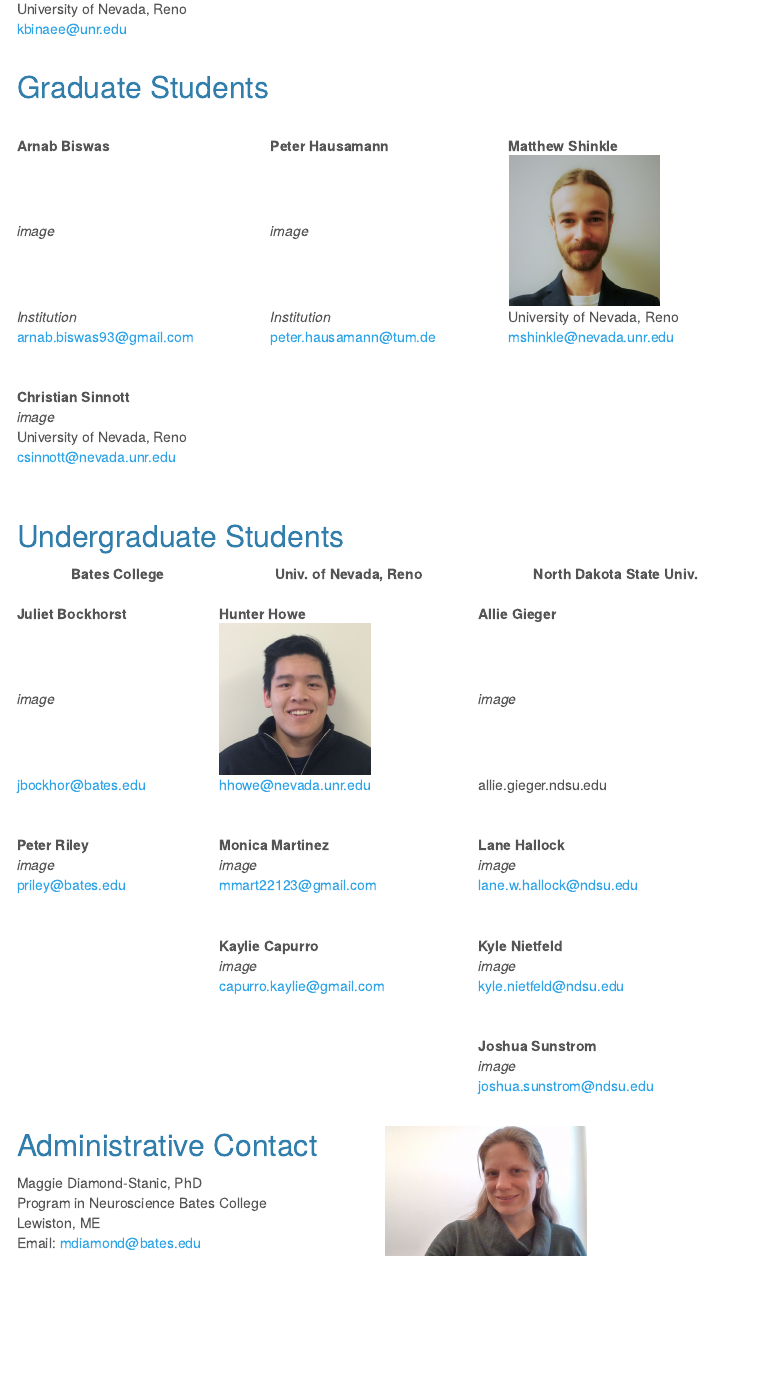
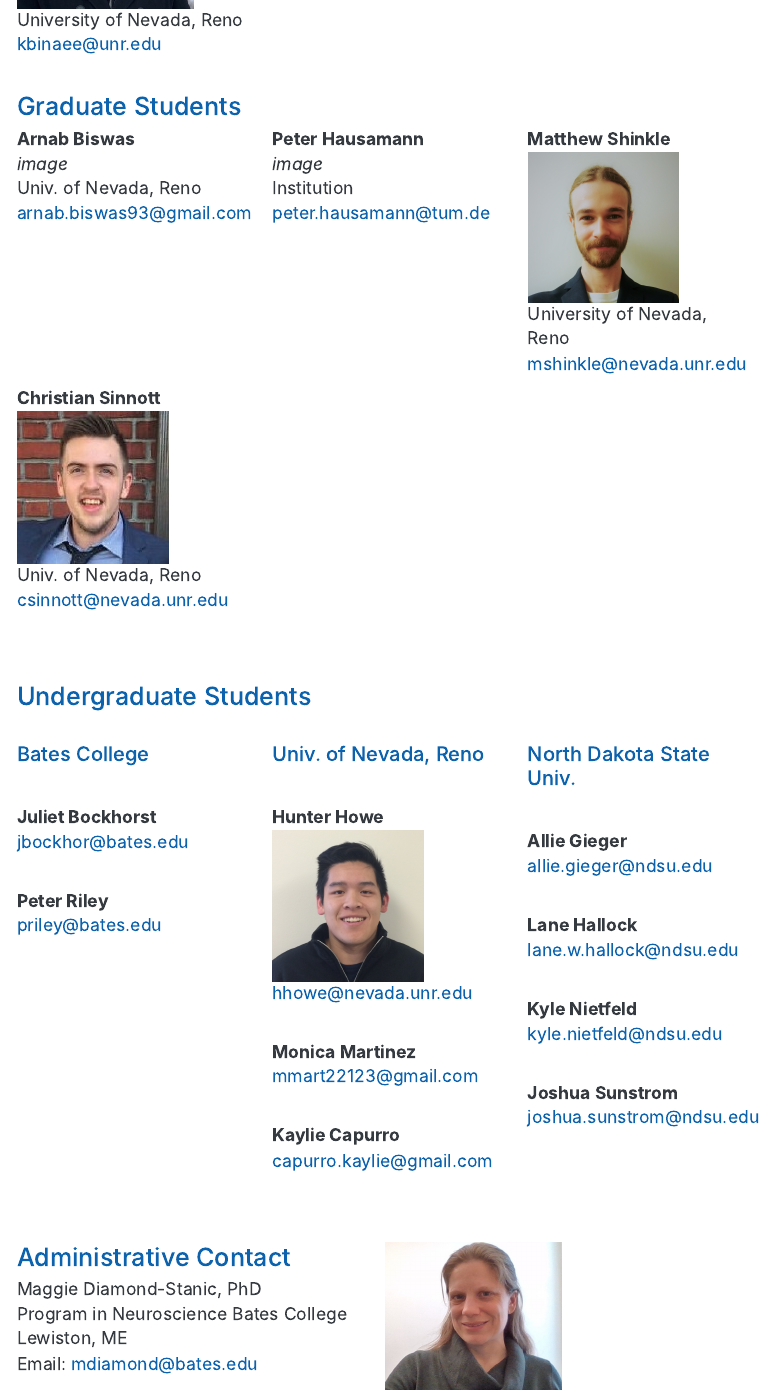
Before and after one commit to maggieds/VED, an R Markdown document (people.rmd): the page in a window 1100 px wide, from 1290 px down before the commit and from 1260 px down after it, so that both start at the same text. The pictures show the output file people.html that the author committed with the source, opened offline; library style sheets and scripts come from the installed R packages; menus at the side of the page are left out.

Commit message:
Add files via upload

````diff
--- a/people.rmd
+++ b/people.rmd
@@ -6,7 +6,6 @@ output:
       toc: true
       toc_depth: 2
       toc_float: true
-      theme: cerulean
 ---
 
 ```{r setup, include=FALSE}
@@ -81,177 +86,103 @@ kbinaee@unr.edu
 \
 \
 
-## Graduate Students
+# Graduate Students
 
-<table style="width:100%">
-  <tr>
-    <th><br/></th>
-    <th><br/></th>
-    <th><br/></th>
-  </tr>
-  <tr>
-    <td>**Arnab Biswas**</td>
-    <td>**Peter Hausamann**</td>
-    <td>**Matthew Shinkle**</td>
-  </tr>
-  <tr>
-    <td>*image*</td>
-    <td>*image*</td>
-    <td><img src="Matthew.jpg" width="150x" alt="picture of Matthew Shinkle"></td>
-  </tr>
-  <tr>
-    <td>*Institution*</td>
-    <td>*Institution*</td>
-    <td>University of Nevada, Reno</td>
-  <tr>
-    <td>arnab.biswas93@gmail.com</td>
-    <td>peter.hausamann@tum.de</td>
-    <td>mshinkle@nevada.unr.edu</td>
-  </tr>
- <tr>
-    <td><br/></td>
-    <td><br/></td>
-    <td><br/></td>
-  </tr>
-  <tr>
-    <td><br/></td>
-    <td><br/></td>
-    <td><br/></td>
-  </tr>
-  <tr>
-    <td>**Christian Sinnott**</td>
-    <td><br/></td>
-    <td><br/></td>
-  </tr>
-  <tr>
-    <td>*image*</td>
-    <td><br/></td>
-    <td><br/></td>
-  </tr>
-  <tr>
-    <td>University of Nevada, Reno</td>
-    <td><br/></td>
-    <td><br/></td>
-  <tr>
-    <td>csinnott@nevada.unr.edu</td>
-    <td><br/></td>
-    <td><br/></td>
-  </tr>
-</table>
+<div>
+<div class="row">
+
+<div class = "col-md-4">
+**Arnab Biswas**
+*image*
+Univ. of Nevada, Reno
+arnab.biswas93@gmail.com
+</div>
+
+<div class = "col-md-4">
+**Peter Hausamann**
+*image*
+Institution
+peter.hausamann@tum.de
+</div>
+
+<div class = "col-md-4">
+**Matthew Shinkle**
+<img src="Matthew.jpg" width="150x" alt="picture of Matthew Shinkle">
+University of Nevada, Reno
+mshinkle@nevada.unr.edu
+</div>
+
+<div class = "col-md-4">
+**Christian Sinnott**
+<img src="Christian.jpg" width="150x" alt="picture of Christian Sinnott">
+Univ. of Nevada, Reno
+csinnott@nevada.unr.edu
+</div>
+</div>
+
+<br/>
+<br/>
+
+# Undergraduate Students
+<br/>
+<div>
+<div class="row">
+
+<div class = "col-md-4">
+## Bates College
+<br/>
+
+**Juliet Bockhorst**
+jbockhor@bates.edu
+<br/>
+
+**Peter Riley**
+priley@bates.edu
+</div>
+
+<div class = "col-md-4">
+## Univ. of Nevada, Reno
+<br/>
+
+**Hunter Howe**
+<img src="Hunter.png" width="150x" alt="picture of Hunter Howe">
+hhowe@nevada.unr.edu
+<br/>
+
+**Monica Martinez**
+mmart22123@gmail.com
+<br/>
+
+**Kaylie Capurro**
+capurro.kaylie@gmail.com
+</div>
 
 
+<div class = "col-md-4">
+## North Dakota State Univ.
+<br/>
+
+**Allie Gieger**
+allie.gieger@ndsu.edu
+<br/>
+
+**Lane Hallock**
+lane.w.hallock@ndsu.edu
+<br/>
+
+**Kyle Nietfeld**
+kyle.nietfeld@ndsu.edu
+<br/>
+
+**Joshua Sunstrom**
+joshua.sunstrom@ndsu.edu
+</div>
+</div>
 \
 \
 
-## Undergraduate Students
-
-<table style="width:100%">
-  <tr>
-    <th>Bates College</th>
-    <th>Univ. of Nevada, Reno</th>
-    <th>North Dakota State Univ.</th>
-  </tr>
-   <tr>
-    <td><br/></td>
-    <td><br/></td>
-    <td><br/></td>
-  </tr>
-  <tr>
-    <td>**Juliet Bockhorst**</td>
-    <td>**Hunter Howe**</td>
-    <td>**Allie Gieger**</td>
-  </tr>
-  <tr>
-    <td>*image*</td>
-    <td><img src="Hunter.png" width="150x" alt="picture of Hunter Howe"></td>
-    <td>*image*</td>
-  </tr>
-  <tr>
-    <td>jbockhor@bates.edu</td>
-    <td>hhowe@nevada.unr.edu</td>
-    <td>allie.gieger.ndsu.edu</td>
-  </tr>
-    <tr>
-    <td><br/></td>
-    <td><br/></td>
-    <td><br/></td>
-  </tr>
-  <tr>
-    <td><br/></td>
-    <td><br/></td>
-    <td><br/></td>
-  </tr>
-  <tr>
-    <td>**Peter Riley**</td>
-    <td>**Monica Martinez**</td>
-    <td>**Lane Hallock**</td>
-  </tr>
-  <tr>
-    <td>*image*</td>
-    <td>*image*</td>
-    <td>*image*</td>
-  </tr>
-  <tr>
-    <td>priley@bates.edu</td>
-    <td>mmart22123@gmail.com</td>
-    <td>lane.w.hallock@ndsu.edu</td>
-  </tr>
-    <tr>
-    <td><br/></td>
-    <td><br/></td>
-    <td><br/></td>
-  </tr>
-  <tr>
-    <td><br/></td>
-    <td><br/></td>
-    <td><br/></td>
-  </tr>
-  <tr>
-    <td><br/></td>
-    <td>**Kaylie Capurro**</td>
-    <td>**Kyle Nietfeld**</td>
-  </tr>
-  <tr>
-    <td><br/></td>
-    <td>*image*</td>
-    <td>*image*</td>
-  </tr>
-  <tr>
-    <td><br/></td>
-    <td>capurro.kaylie@gmail.com</td>
-    <td>kyle.nietfeld@ndsu.edu</td>
-  </tr>
-  </tr>
-  <tr>
-    <td><br/></td>
-    <td><br/></td>
-    <td><br/></td>
-  </tr>
-  <tr>
-    <td><br/></td>
-    <td><br/></td>
-    <td><br/></td>
-  </tr>
-  <tr>
-    <td><br/></td>
-    <td><br/></td>
-    <td>**Joshua Sunstrom**</td>
-  </tr>
-  <tr>
-    <td><br/></td>
-    <td><br/></td>
-    <td>*image*</td>
-  </tr>
-  <tr>
-    <td>  </td>
-    <td>  </td>
-    <td>joshua.sunstrom@ndsu.edu</td>
-  </tr>
-</table>
-\
-
 <div class="column-left">
-## Administrative Contact
+# Administrative Contact
 Maggie Diamond-Stanic, PhD
 Program in Neuroscience
 Bates College
````
Also changed, not shown: _site.yml (+1 -17 lines), about.rmd (+18 -9 lines), index.rmd (+49 -13 lines), mystyle.css (added, +190 -0 lines), news.rmd (+2 -4 lines), researchers.rmd (+0 -1 lines), summerschool.rmd (+8 -8 lines), Christian.jpg (added), Logoeye.png (added), Logowhite.png (added), MaggieDS.jpg, Pogen.jpg (added), _navbar.html (added), about.html, 6 more files, 1 other file.
